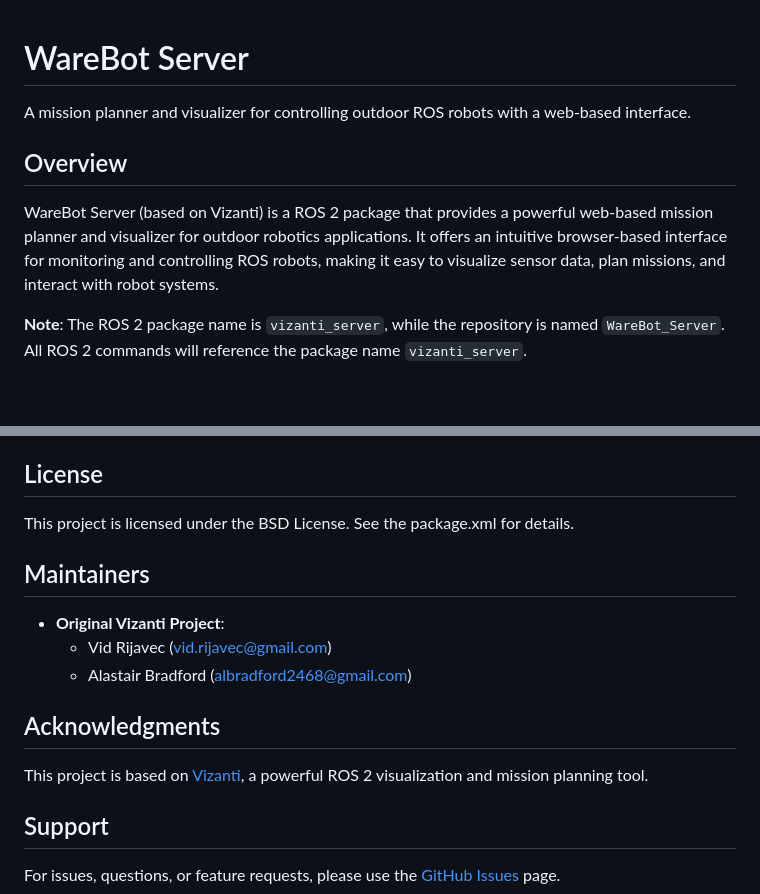
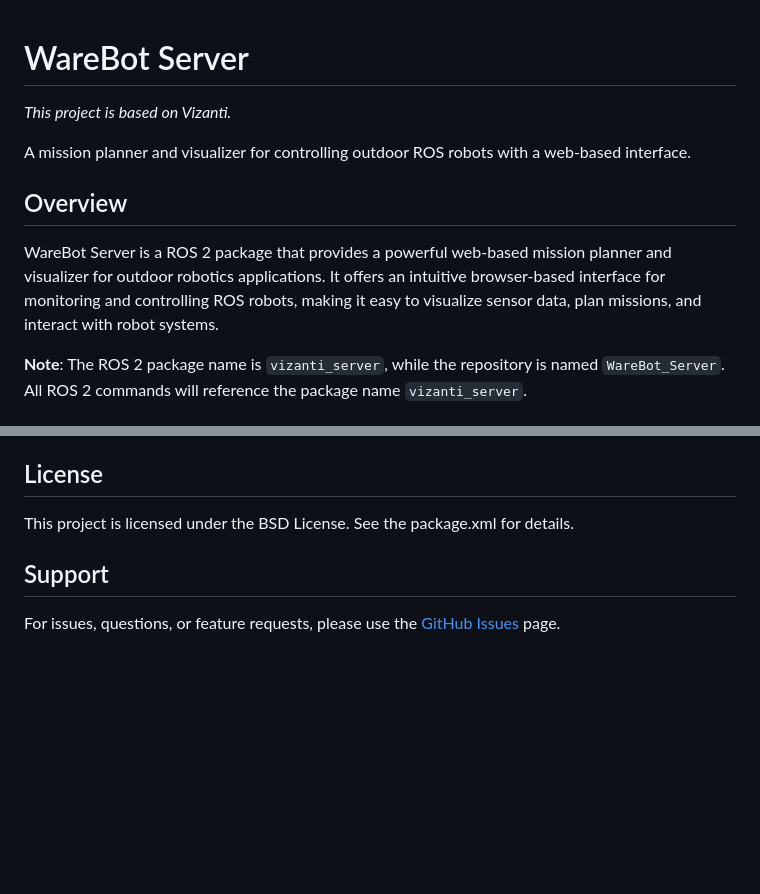
Before and after one commit to Aymanbalaa/WareBot_Server, a Markdown page: README.md, 2 parts joined by grey strips. Rendered like a GitHub page; blank space fills up the shorter version.

Commit message:
Update README per feedback - simplify Vizanti attribution
Co-authored-by: Aymanbalaa <84538300+Aymanbalaa@users.noreply.github.com>

```diff
--- a/README.md
+++ b/README.md
@@ -1,10 +1,12 @@
 # WareBot Server
+
+*This project is based on Vizanti.*
 
 A mission planner and visualizer for controlling outdoor ROS robots with a web-based interface.
 
 ## Overview
 
-WareBot Server (based on Vizanti) is a ROS 2 package that provides a powerful web-based mission planner and visualizer for outdoor robotics applications. It offers an intuitive browser-based interface for monitoring and controlling ROS robots, making it easy to visualize sensor data, plan missions, and interact with robot systems.
+WareBot Server is a ROS 2 package that provides a powerful web-based mission planner and visualizer for outdoor robotics applications. It offers an intuitive browser-based interface for monitoring and controlling ROS robots, making it easy to visualize sensor data, plan missions, and interact with robot systems.
 
 **Note**: The ROS 2 package name is `vizanti_server`, while the repository is named `WareBot_Server`. All ROS 2 commands will reference the package name `vizanti_server`.
 
@@ -166,16 +168,6 @@ Contributions are welcome! Please see [Contributing.md](Contributing.md) for det
 
 This project is licensed under the BSD License. See the package.xml for details.
 
-## Maintainers
-
-- **Original Vizanti Project**:
-  - Vid Rijavec (vid.rijavec@gmail.com)
-  - Alastair Bradford (albradford2468@gmail.com)
-
-## Acknowledgments
-
-This project is based on [Vizanti](https://github.com/MoffKalast/vizanti), a powerful ROS 2 visualization and mission planning tool.
-
 ## Support
 
 For issues, questions, or feature requests, please use the [GitHub Issues](https://github.com/Aymanbalaa/WareBot_Server/issues) page.
```
